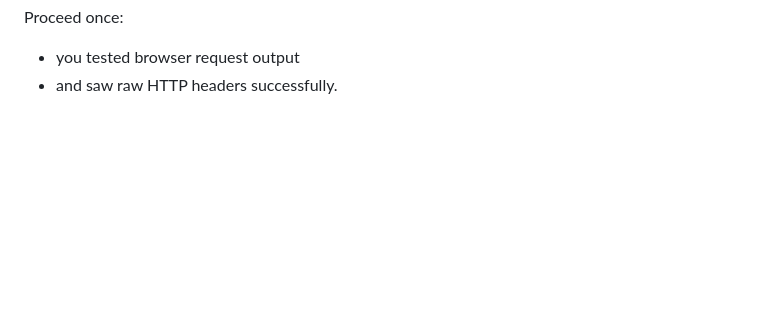
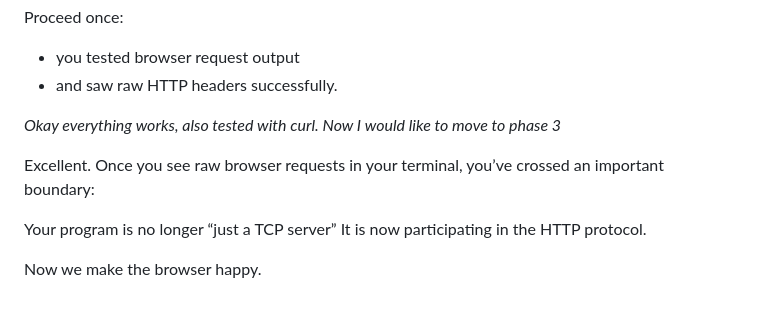
Before and after one commit to remfeldt/portfolio, a Markdown page: learning-resources/Course Architecture - Building a Web Server from First Principles in C++/Phase 2.md, the part around one of its changes. GitHub-like rendering; blank space fills up the shorter version.

Commit message:
Started phase 3, adding md for next branch

```diff
--- a/learning-resources/Course Architecture - Building a Web Server from First Principles in C++/Phase 2.md
+++ b/learning-resources/Course Architecture - Building a Web Server from First Principles in C++/Phase 2.md
@@ -425,3 +425,13 @@ Proceed once:
 
 * you tested browser request output
 * and saw raw HTTP headers successfully.
+
+*Okay everything works, also tested with curl. Now I would like to move to phase 3*
+
+Excellent.
+Once you see raw browser requests in your terminal, you’ve crossed an important boundary:
+
+Your program is no longer “just a TCP server”
+It is now participating in the HTTP protocol.
+
+Now we make the browser happy.
```
Also changed, not shown: other parts of learning-resources/Course Architecture - Building a Web Server from First Principles in C++/Phase 2.md (+4 -4 lines), learning-resources/Course Architecture - Building a Web Server from First Principles in C++/Phase 3.md (added).
